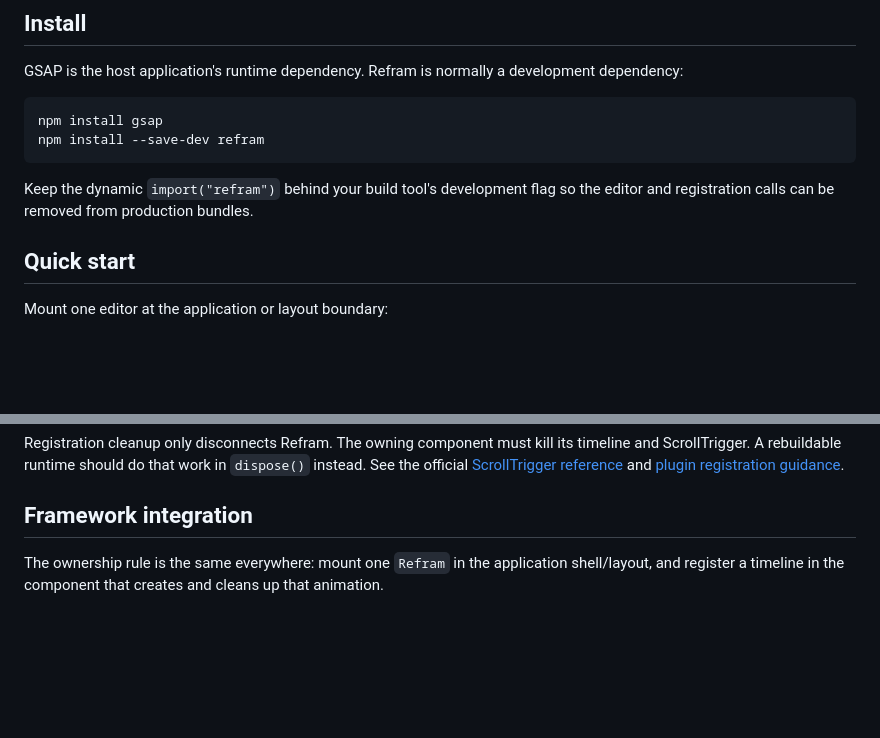
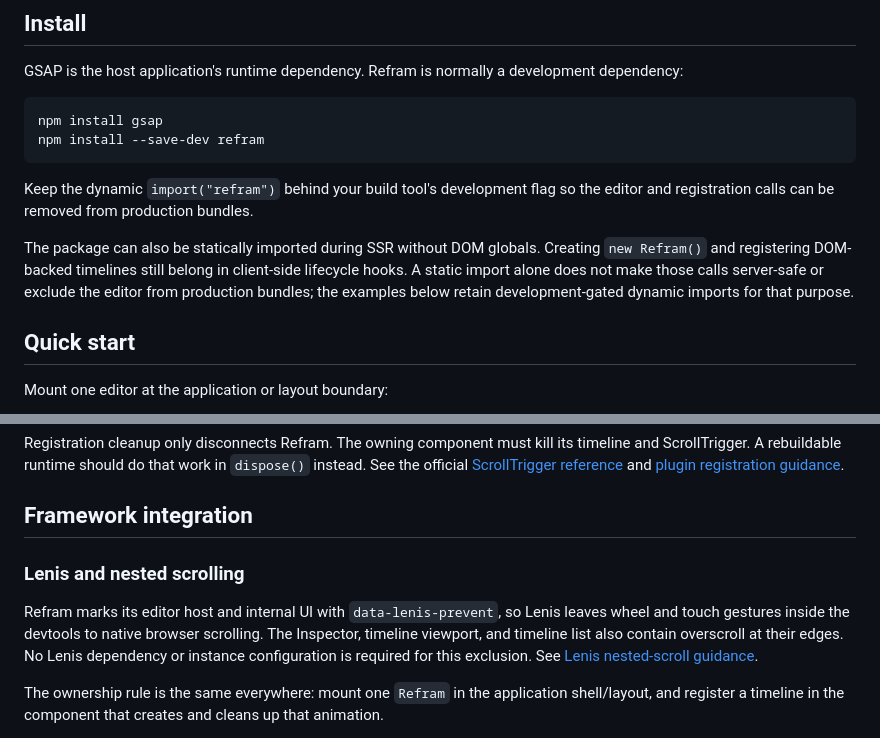
Before and after one commit to jinddc/refram, a Markdown page: README.md, 2 parts joined by grey strips. GitHub-like rendering; blank space fills up the shorter version.

```diff
--- a/README.md
+++ b/README.md
@@ -28,6 +28,12 @@ npm install --save-dev refram
 
 Keep the dynamic `import("refram")` behind your build tool's development flag so
 the editor and registration calls can be removed from production bundles.
+
+The package can also be statically imported during SSR without DOM globals.
+Creating `new Refram()` and registering DOM-backed timelines still belong in
+client-side lifecycle hooks. A static import alone does not make those calls
+server-safe or exclude the editor from production bundles; the examples below
+retain development-gated dynamic imports for that purpose.
 
 ## Quick start
 
@@ -322,6 +328,14 @@ and [plugin registration guidance](https://gsap.com/docs/v3/GSAP/gsap.registerPl
 
 ## Framework integration
 
+### Lenis and nested scrolling
+
+Refram marks its editor host and internal UI with `data-lenis-prevent`, so Lenis
+leaves wheel and touch gestures inside the devtools to native browser scrolling.
+The Inspector, timeline viewport, and timeline list also contain overscroll at
+their edges. No Lenis dependency or instance configuration is required for this
+exclusion. See [Lenis nested-scroll guidance](https://github.com/darkroomengineering/lenis#nested-scroll).
+
 The ownership rule is the same everywhere: mount one `Refram` in the application
 shell/layout, and register a timeline in the component that creates and cleans
 up that animation.
```
